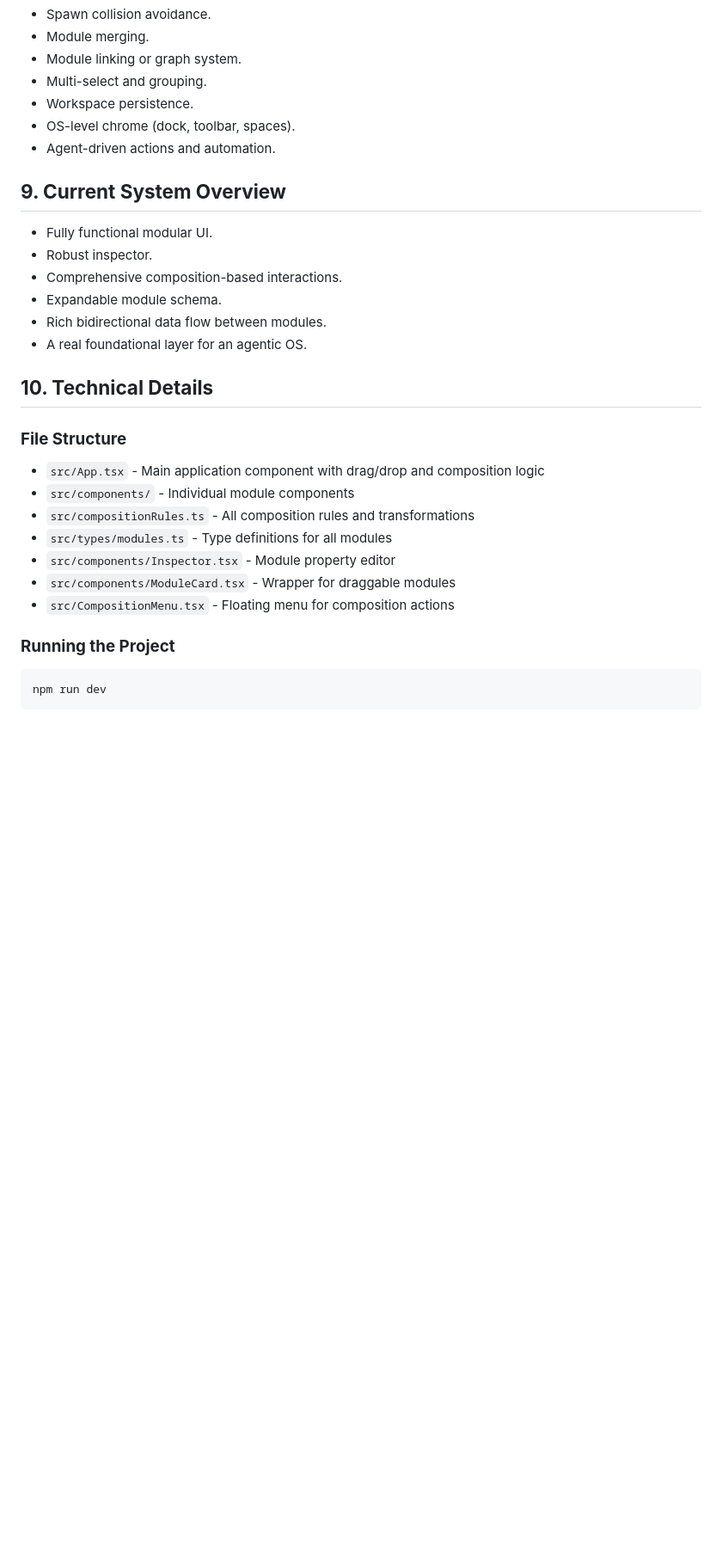
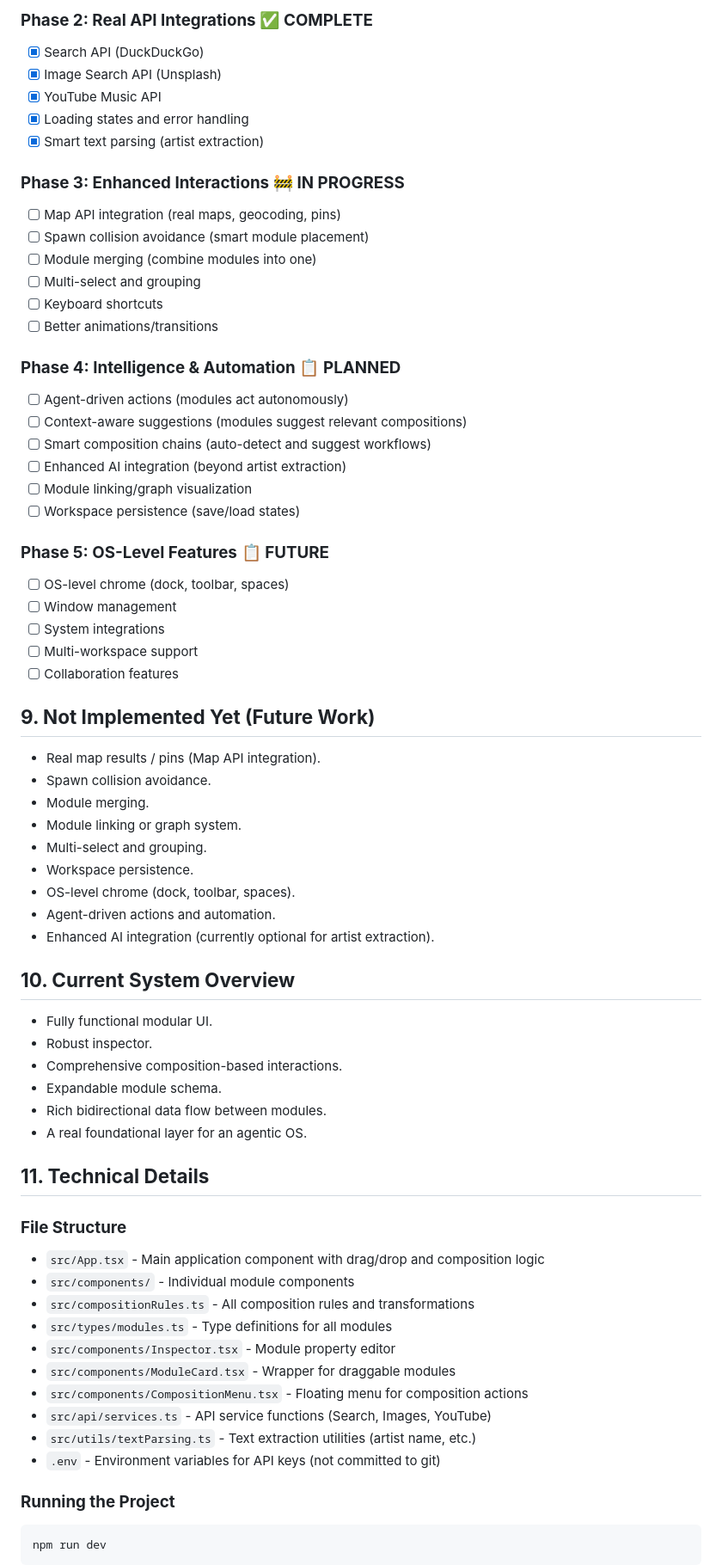
Before and after one commit to mellowguero/Vibe_AI_UX, a Markdown page: PROJECT_SUMMARY.md, the part around the change printed below. Shown: that part at 86% size. Rendered like a GitHub page; blank space fills up the shorter version.

```diff
--- a/PROJECT_SUMMARY.md
+++ b/PROJECT_SUMMARY.md
@@ -133,3 +191,36 @@ The system now supports rich composition chains:
+### **Phase 2: Real API Integrations** ✅ **COMPLETE**
+- [x] Search API (DuckDuckGo)
+- [x] Image Search API (Unsplash)
+- [x] YouTube Music API
+- [x] Loading states and error handling
+- [x] Smart text parsing (artist extraction)
+
+### **Phase 3: Enhanced Interactions** 🚧 **IN PROGRESS**
+- [ ] Map API integration (real maps, geocoding, pins)
+- [ ] Spawn collision avoidance (smart module placement)
+- [ ] Module merging (combine modules into one)
+- [ ] Multi-select and grouping
+- [ ] Keyboard shortcuts
+- [ ] Better animations/transitions
+
+### **Phase 4: Intelligence & Automation** 📋 **PLANNED**
+- [ ] Agent-driven actions (modules act autonomously)
+- [ ] Context-aware suggestions (modules suggest relevant compositions)
+- [ ] Smart composition chains (auto-detect and suggest workflows)
+- [ ] Enhanced AI integration (beyond artist extraction)
+- [ ] Module linking/graph visualization
+- [ ] Workspace persistence (save/load states)
+
+### **Phase 5: OS-Level Features** 📋 **FUTURE**
+- [ ] OS-level chrome (dock, toolbar, spaces)
+- [ ] Window management
+- [ ] System integrations
+- [ ] Multi-workspace support
+- [ ] Collaboration features
+
+## **9. Not Implemented Yet (Future Work)**
+
+- Real map results / pins (Map API integration).
 - Spawn collision avoidance.
 - Module merging.
 - Module linking or graph system.
@@ -137,8 +228,9 @@ The system now supports rich composition chains:
 - Workspace persistence.
 - OS-level chrome (dock, toolbar, spaces).
 - Agent-driven actions and automation.
+- Enhanced AI integration (currently optional for artist extraction).
 
-## **9. Current System Overview**
+## **10. Current System Overview**
 
 - Fully functional modular UI.
 - Robust inspector.
@@ -147,7 +239,7 @@ The system now supports rich composition chains:
 - Rich bidirectional data flow between modules.
 - A real foundational layer for an agentic OS.
 
-## **10. Technical Details**
+## **11. Technical Details**
 
 ### **File Structure**
 
@@ -157,7 +249,10 @@ The system now supports rich composition chains:
 - `src/types/modules.ts` - Type definitions for all modules
 - `src/components/Inspector.tsx` - Module property editor
 - `src/components/ModuleCard.tsx` - Wrapper for draggable modules
-- `src/CompositionMenu.tsx` - Floating menu for composition actions
+- `src/components/CompositionMenu.tsx` - Floating menu for composition actions
+- `src/api/services.ts` - API service functions (Search, Images, YouTube)
+- `src/utils/textParsing.ts` - Text extraction utilities (artist name, etc.)
+- `.env` - Environment variables for API keys (not committed to git)
 
 ### **Running the Project**
 
```
Also changed, not shown: other parts of PROJECT_SUMMARY.md (+82 -24 lines).
